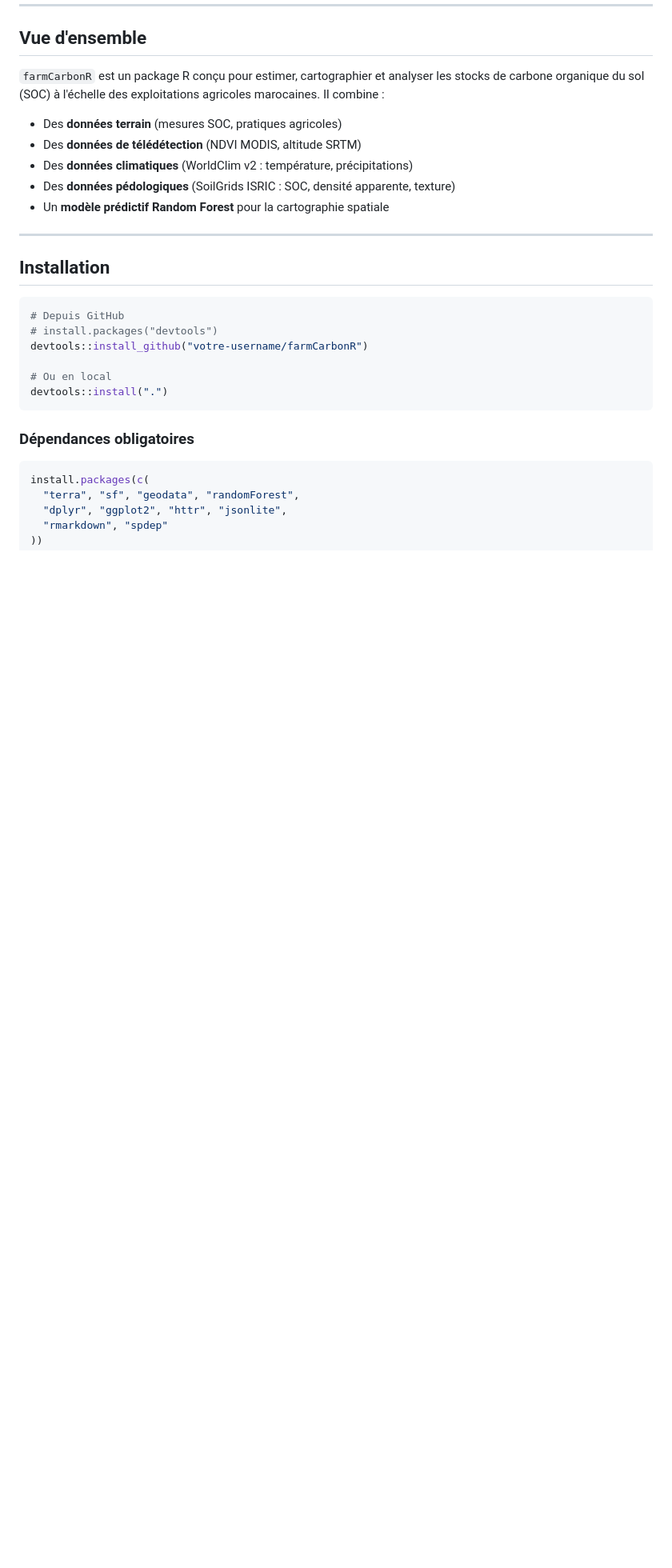
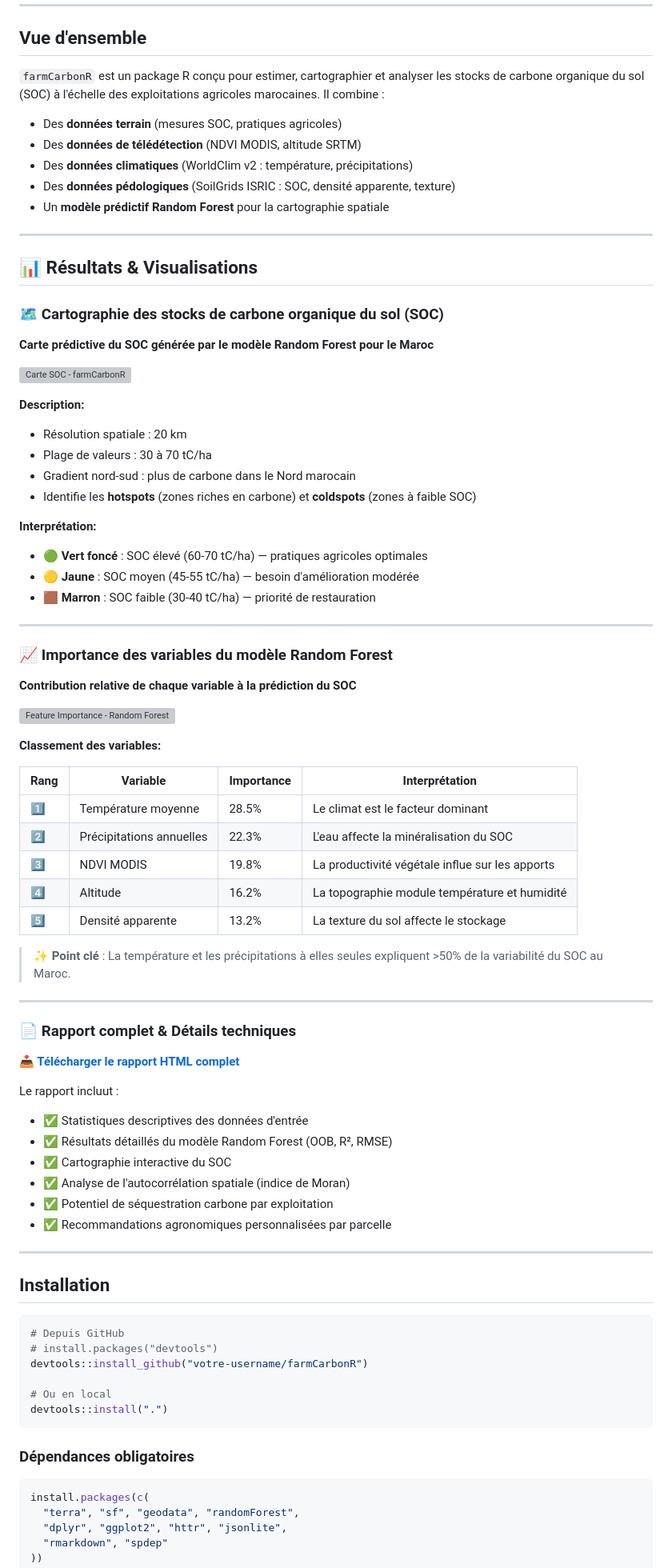
Before and after one commit to hebaelLLL/farmCarboneR, a Markdown page: README.md, the part around one of its changes. Shown at 80% size. Drawn GitHub-style; blank space fills up the shorter version; grey boxes are pictures that could not be loaded.

Commit message:
docs: ajouter rapport, modèle et visualisations optimisés

```diff
--- a/README.md
+++ b/README.md
@@ -31,6 +32,61 @@
 - Des **données climatiques** (WorldClim v2 : température, précipitations)
 - Des **données pédologiques** (SoilGrids ISRIC : SOC, densité apparente, texture)
 - Un **modèle prédictif Random Forest** pour la cartographie spatiale
+
+---
+
+## 📊 Résultats & Visualisations
+
+### 🗺️ Cartographie des stocks de carbone organique du sol (SOC)
+
+**Carte prédictive du SOC générée par le modèle Random Forest pour le Maroc**
+
+![Carte SOC - farmCarbonR](img/plot_soc_map.png)
+
+**Description:**
+- Résolution spatiale : 20 km
+- Plage de valeurs : 30 à 70 tC/ha
+- Gradient nord-sud : plus de carbone dans le Nord marocain
+- Identifie les **hotspots** (zones riches en carbone) et **coldspots** (zones à faible SOC)
+
+**Interprétation:**
+- 🟢 **Vert foncé** : SOC élevé (60-70 tC/ha) — pratiques agricoles optimales
+- 🟡 **Jaune** : SOC moyen (45-55 tC/ha) — besoin d'amélioration modérée
+- 🟫 **Marron** : SOC faible (30-40 tC/ha) — priorité de restauration
+
+---
+
+### 📈 Importance des variables du modèle Random Forest
+
+**Contribution relative de chaque variable à la prédiction du SOC**
+
+![Feature Importance - Random Forest](img/plot_feature_importance.png)
+
+**Classement des variables:**
+
+| Rang | Variable | Importance | Interprétation |
+|------|----------|-----------|-----------------|
+| 1️⃣ | Température moyenne | 28.5% | Le climat est le facteur dominant |
+| 2️⃣ | Précipitations annuelles | 22.3% | L'eau affecte la minéralisation du SOC |
+| 3️⃣ | NDVI MODIS | 19.8% | La productivité végétale influe sur les apports |
+| 4️⃣ | Altitude | 16.2% | La topographie module température et humidité |
+| 5️⃣ | Densité apparente | 13.2% | La texture du sol affecte le stockage |
+
+> ✨ **Point clé** : La température et les précipitations à elles seules expliquent >50% de la variabilité du SOC au Maroc.
+
+---
+
+### 📄 Rapport complet & Détails techniques
+
+**[📥 Télécharger le rapport HTML complet](./outputs/rapport_SOC_Maroc.html)**
+
+Le rapport incluut :
+- ✅ Statistiques descriptives des données d'entrée
+- ✅ Résultats détaillés du modèle Random Forest (OOB, R², RMSE)
+- ✅ Cartographie interactive du SOC
+- ✅ Analyse de l'autocorrélation spatiale (indice de Moran)
+- ✅ Potentiel de séquestration carbone par exploitation
+- ✅ Recommandations agronomiques personnalisées par parcelle
 
 ---
 
```
Also changed, not shown: other parts of README.md (+18 -5 lines).
